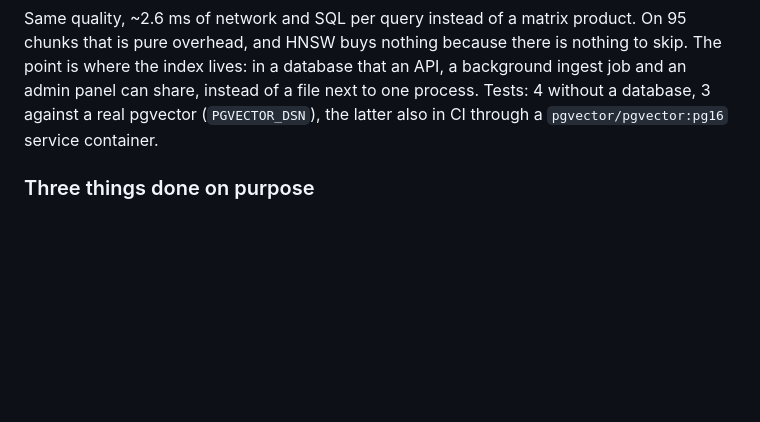
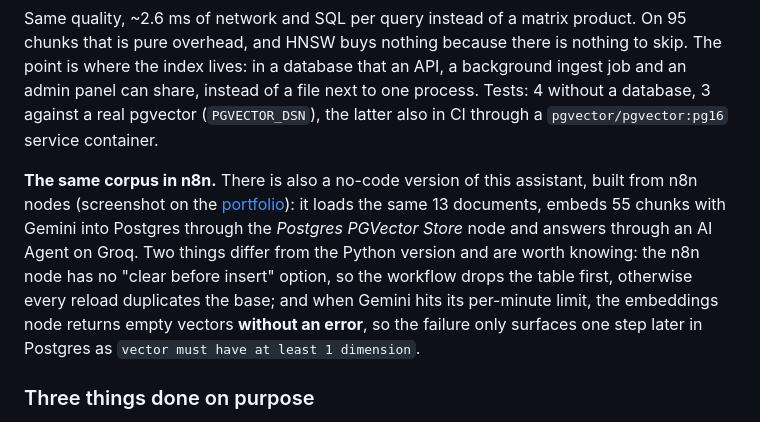
Before and after one commit to LeonidShamarin/kb-rag-assistant, a Markdown page: README.md, the part around the change. Rendered like a GitHub page; blank space fills up the shorter version.

```diff
--- a/README.md
+++ b/README.md
@@ -349,6 +349,15 @@ lives: in a database that an API, a background ingest job and an admin panel can
 file next to one process. Tests: 4 without a database, 3 against a real pgvector (`PGVECTOR_DSN`),
 the latter also in CI through a `pgvector/pgvector:pg16` service container.
 
+**The same corpus in n8n.** There is also a no-code version of this assistant, built from n8n nodes
+(screenshot on the [portfolio](https://portfolio-shamarin-leonid.vercel.app/projects#n8n-workflows)):
+it loads the same 13 documents, embeds 55 chunks with Gemini into Postgres through the *Postgres
+PGVector Store* node and answers through an AI Agent on Groq. Two things differ from the Python
+version and are worth knowing: the n8n node has no "clear before insert" option, so the workflow
+drops the table first, otherwise every reload duplicates the base; and when Gemini hits its
+per-minute limit, the embeddings node returns empty vectors **without an error**, so the failure
+only surfaces one step later in Postgres as `vector must have at least 1 dimension`.
+
 ### Three things done on purpose
 
 **A refusal costs zero tokens.** If the best chunk has a cosine below `min_dense_score` (0.55), the
```
Also changed, not shown: README.uk.md (+9 -0 lines).
